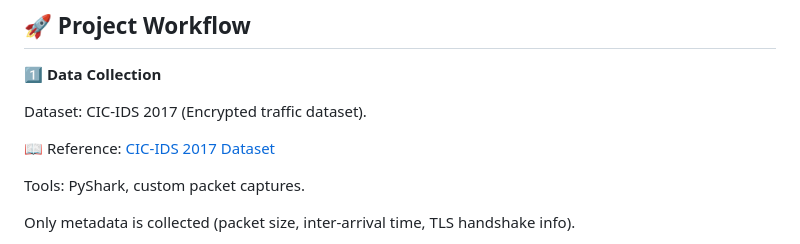
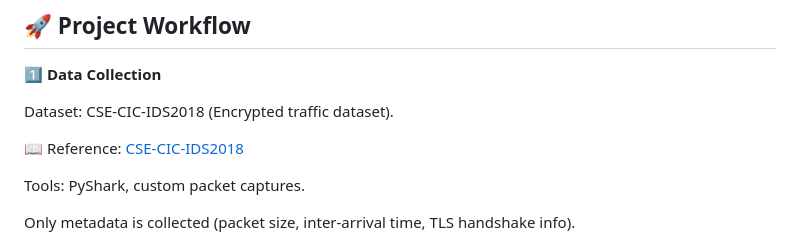
Before and after one commit to PadmavathiMuthukumar/ciphereye, a Markdown page: README.md, the part around the change. Rendered like a GitHub page.

```diff
--- a/README.md
+++ b/README.md
@@ -10,9 +10,9 @@ To future-proof against post-quantum threats, a Quantum-Safe Security layer (QKD
 
 **1️⃣ Data Collection**
 
-Dataset: CIC-IDS 2017 (Encrypted traffic dataset).
+Dataset: CSE-CIC-IDS2018 (Encrypted traffic dataset).
 
-📖 Reference: [CIC-IDS 2017 Dataset](https://www.kaggle.com/datasets/dhoogla/csecicids2018)
+📖 Reference: [CSE-CIC-IDS2018](https://www.kaggle.com/datasets/dhoogla/csecicids2018)
 
 
 Tools: PyShark, custom packet captures.
```
